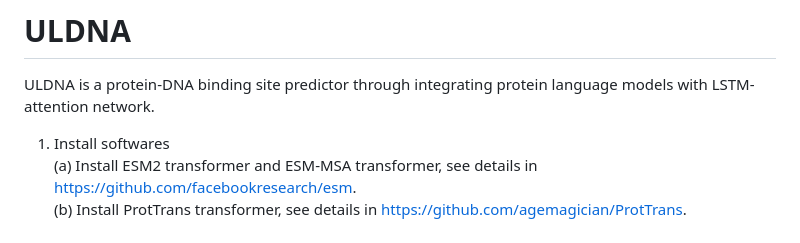
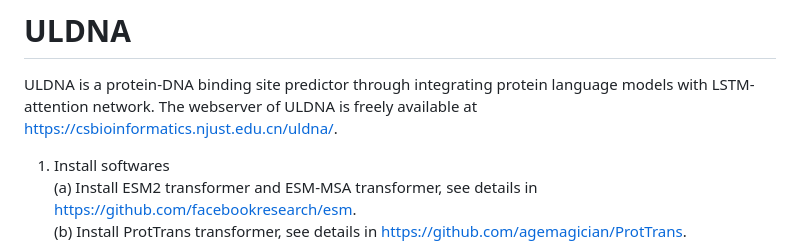
Before and after one commit to yiheng-zhu/ULDNA, a Markdown page: README.md, the part around the change. Rendered like a GitHub page.

```diff
--- a/README.md
+++ b/README.md
@@ -1,5 +1,6 @@
 # ULDNA
 ULDNA is a protein-DNA binding site predictor through integrating protein language models with LSTM-attention network.
+The webserver of ULDNA is freely available at https://csbioinformatics.njust.edu.cn/uldna/.
 
 1. Install softwares
     (a) Install ESM2 transformer and ESM-MSA transformer, see details in https://github.com/facebookresearch/esm.
```
